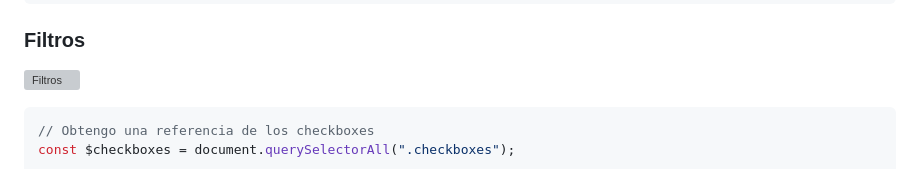
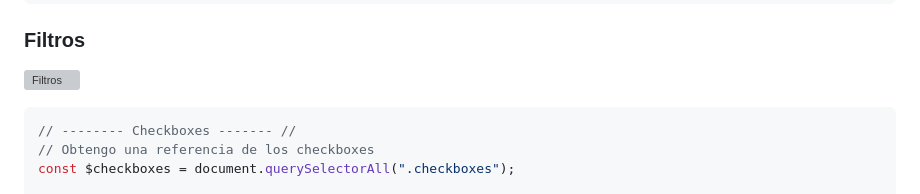
Before and after one commit to tomasperezponisio/Perez.Ponisio.Tomas.Labo3.P2.3D, a Markdown page: README.md, the part around the change. Rendered like a GitHub page; grey boxes are pictures that could not be loaded.

````diff
--- a/README.md
+++ b/README.md
@@ -330,6 +330,7 @@ function crearCuerpo(data) {
 ![Filtros](https://i.imgur.com/ohjDflf.png)
 
 ```Javascript
+// -------- Checkboxes ------- //
 // Obtengo una referencia de los checkboxes
 const $checkboxes = document.querySelectorAll(".checkboxes");
 
````
